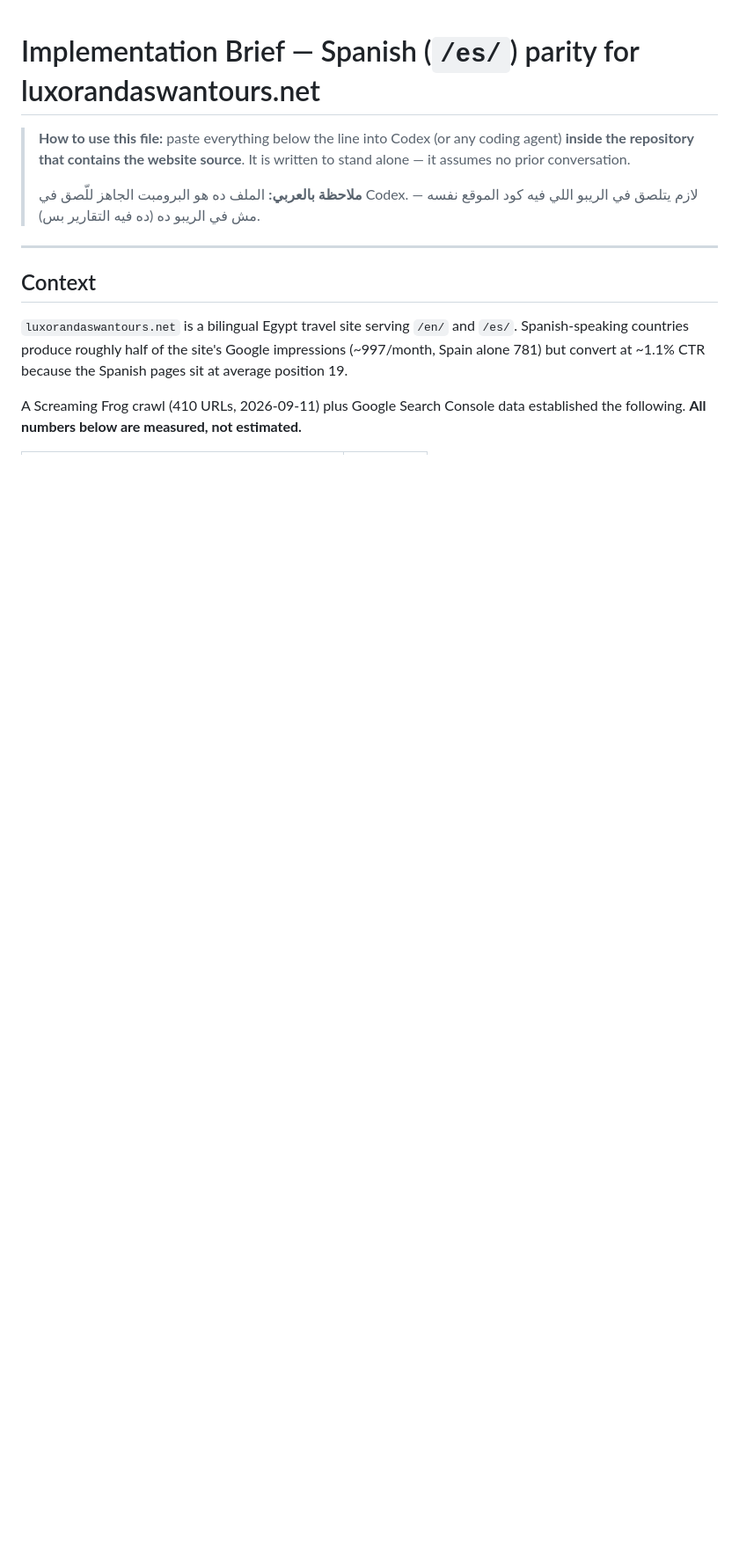
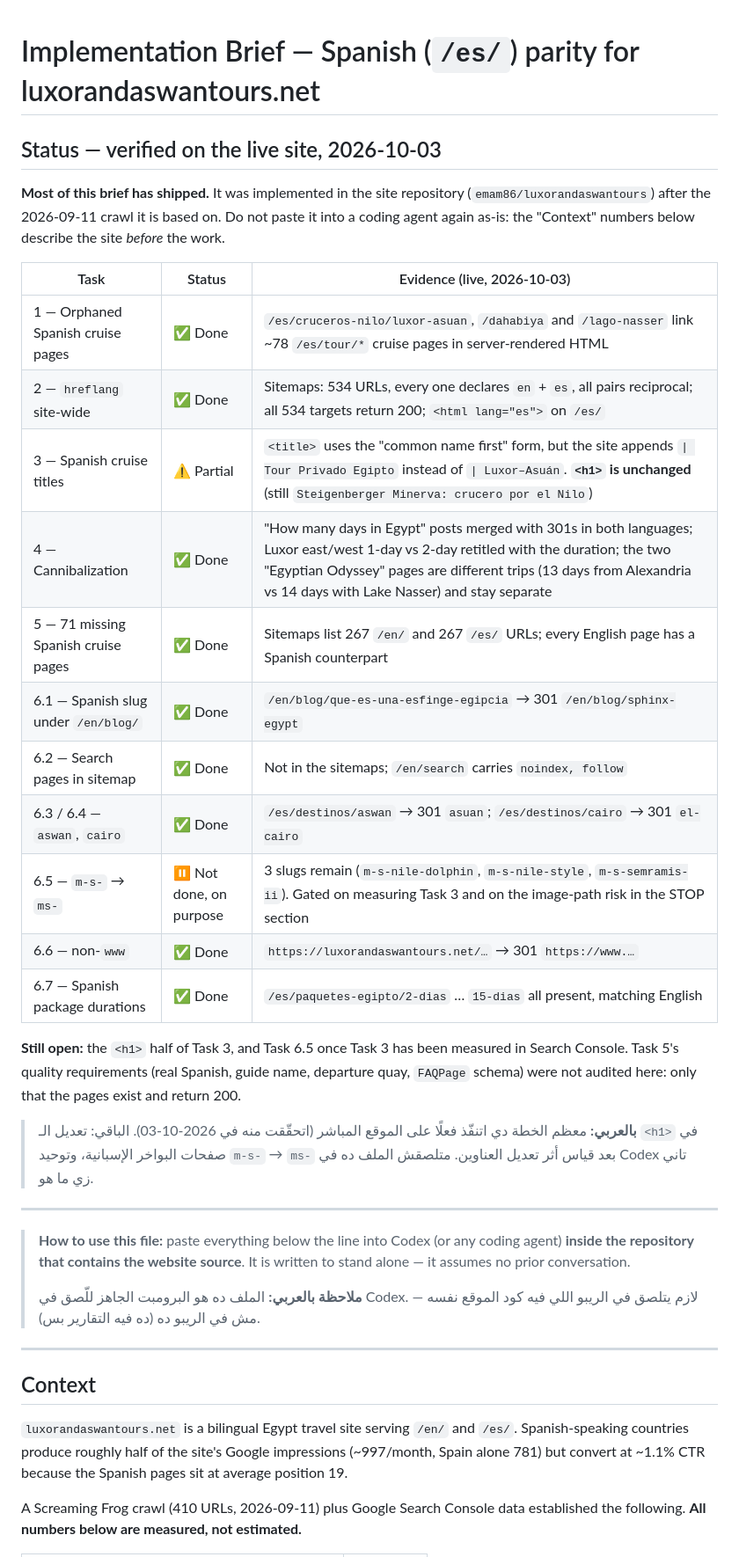
Before and after one commit to emam86/emam25, a Markdown page: seo-es/IMPLEMENTATION-BRIEF.md, the part around the change. Shown at 88% size. Rendered like a GitHub page; blank space fills up the shorter version.

Commit message:
Mark the /es/ parity brief as largely shipped, with live evidence
The brief, README and inventory described the site as crawled on
2026-09-11. A check of the live site on 2026-10-03 shows Tasks 1, 2, 4,
5 and most of 6 are done; Task 3 changed <title> but not <h1>, and the
m-s- slug rename stays deferred. Record that so nobody re-pastes the
brief into a coding agent.

Co-Authored-By: Claude Opus 5.5 <noreply@anthropic.com>
Claude-Session: https://claude.ai/code/session_01XwLZgG8jWTf1ncRfRyeBHw

```diff
--- a/seo-es/IMPLEMENTATION-BRIEF.md
+++ b/seo-es/IMPLEMENTATION-BRIEF.md
@@ -1,4 +1,36 @@
 # Implementation Brief — Spanish (`/es/`) parity for luxorandaswantours.net
+
+## Status — verified on the live site, 2026-10-03
+
+**Most of this brief has shipped.** It was implemented in the site repository
+(`emam86/luxorandaswantours`) after the 2026-09-11 crawl it is based on. Do not
+paste it into a coding agent again as-is: the "Context" numbers below describe
+the site *before* the work.
+
+| Task | Status | Evidence (live, 2026-10-03) |
+|---|---|---|
+| 1 — Orphaned Spanish cruise pages | ✅ Done | `/es/cruceros-nilo/luxor-asuan`, `/dahabiya` and `/lago-nasser` link ~78 `/es/tour/*` cruise pages in server-rendered HTML |
+| 2 — `hreflang` site-wide | ✅ Done | Sitemaps: 534 URLs, every one declares `en` + `es`, all pairs reciprocal; all 534 targets return 200; `<html lang="es">` on `/es/` |
+| 3 — Spanish cruise titles | ⚠️ Partial | `<title>` uses the "common name first" form, but the site appends `\| Tour Privado Egipto` instead of `\| Luxor–Asuán`. **`<h1>` is unchanged** (still `Steigenberger Minerva: crucero por el Nilo`) |
+| 4 — Cannibalization | ✅ Done | "How many days in Egypt" posts merged with 301s in both languages; Luxor east/west 1-day vs 2-day retitled with the duration; the two "Egyptian Odyssey" pages are different trips (13 days from Alexandria vs 14 days with Lake Nasser) and stay separate |
+| 5 — 71 missing Spanish cruise pages | ✅ Done | Sitemaps list 267 `/en/` and 267 `/es/` URLs; every English page has a Spanish counterpart |
+| 6.1 — Spanish slug under `/en/blog/` | ✅ Done | `/en/blog/que-es-una-esfinge-egipcia` → 301 `/en/blog/sphinx-egypt` |
+| 6.2 — Search pages in sitemap | ✅ Done | Not in the sitemaps; `/en/search` carries `noindex, follow` |
+| 6.3 / 6.4 — `aswan`, `cairo` | ✅ Done | `/es/destinos/aswan` → 301 `asuan`; `/es/destinos/cairo` → 301 `el-cairo` |
+| 6.5 — `m-s-` → `ms-` | ⏸ Not done, on purpose | 3 slugs remain (`m-s-nile-dolphin`, `m-s-nile-style`, `m-s-semramis-ii`). Gated on measuring Task 3 and on the image-path risk in the STOP section |
+| 6.6 — non-`www` | ✅ Done | `https://luxorandaswantours.net/…` → 301 `https://www.…` |
+| 6.7 — Spanish package durations | ✅ Done | `/es/paquetes-egipto/2-dias` … `15-dias` all present, matching English |
+
+**Still open:** the `<h1>` half of Task 3, and Task 6.5 once Task 3 has been
+measured in Search Console. Task 5's quality requirements (real Spanish, guide
+name, departure quay, `FAQPage` schema) were not audited here: only that the
+pages exist and return 200.
+
+> **بالعربي:** معظم الخطة دي اتنفّذ فعلًا على الموقع المباشر (اتحقّقت منه في 2026-10-03).
+> الباقي: تعديل الـ `<h1>` في صفحات البواخر الإسبانية، وتوحيد `m-s-` → `ms-`
+> بعد قياس أثر تعديل العناوين. متلصقش الملف ده في Codex تاني زي ما هو.
+
+---
 
 > **How to use this file:** paste everything below the line into Codex (or any
 > coding agent) **inside the repository that contains the website source**.
```
Also changed, not shown: README.md (+14 -0 lines), seo-es/08-inventario-completo.md (+5 -0 lines).
